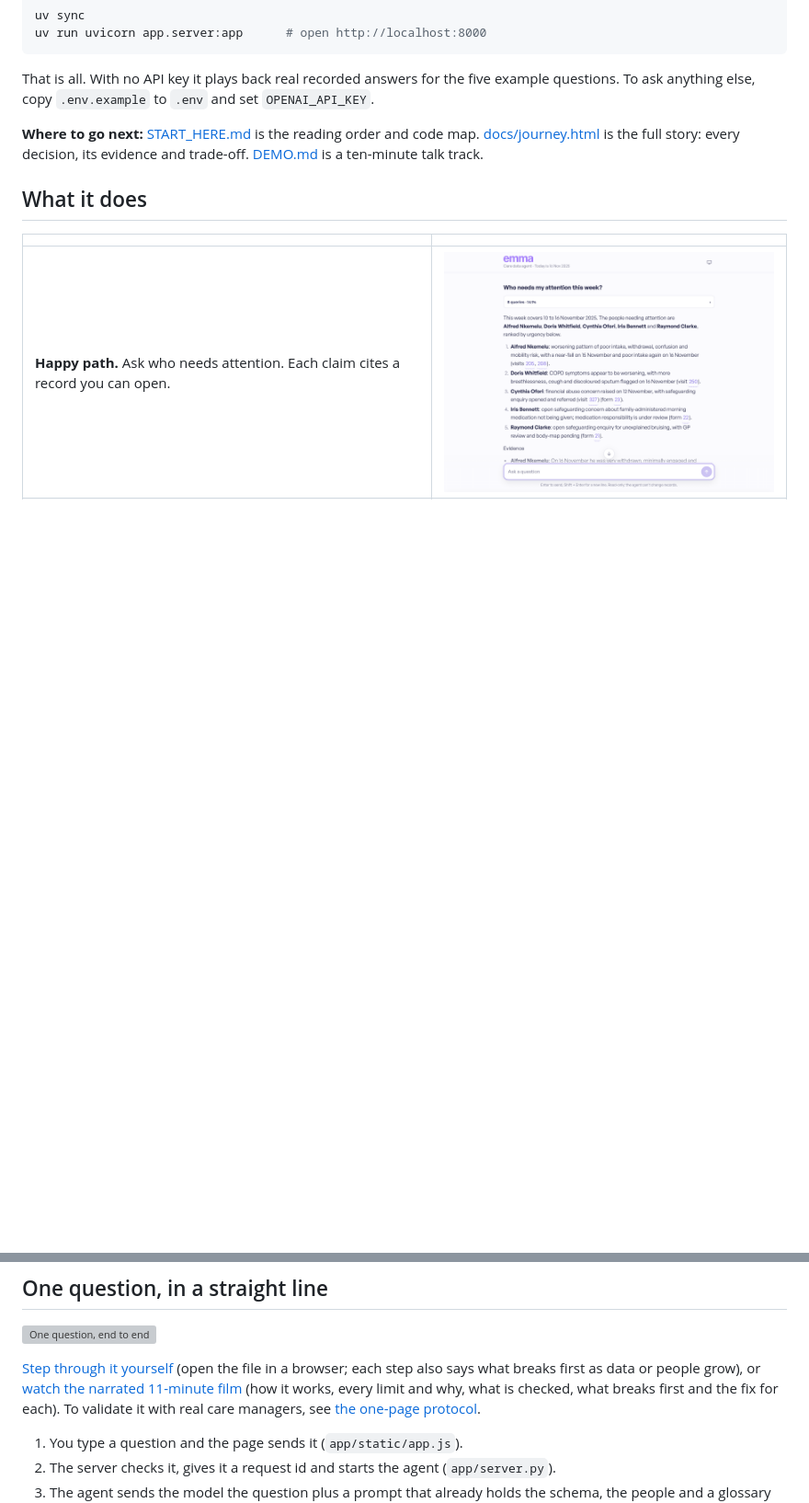
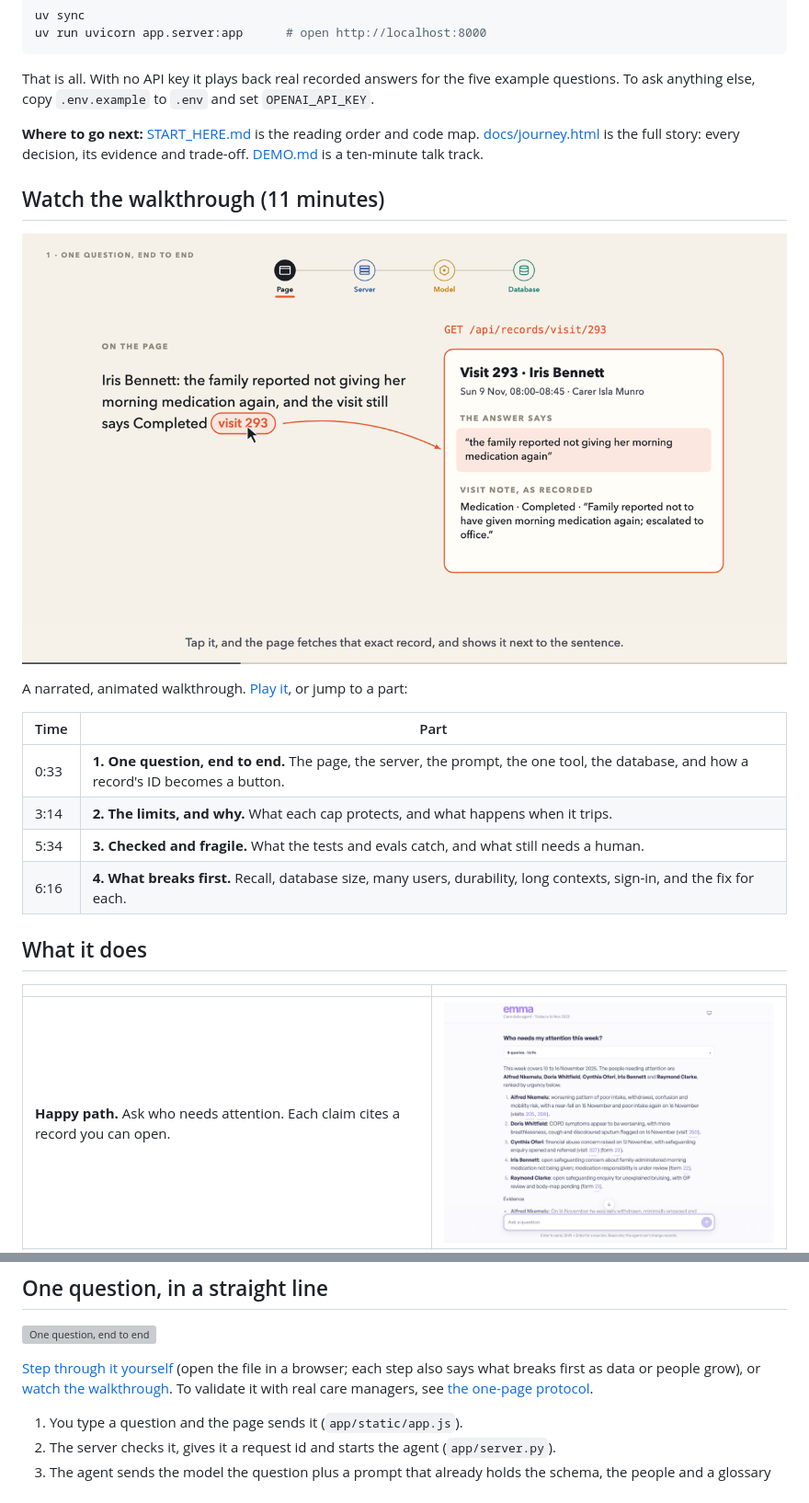
Before and after one commit to machineyearningengineer/emma-care-agent, a Markdown page: README.md, 2 parts joined by grey strips. Shown at 92% size. GitHub-like rendering; pictures changed too: docs/media/film-poster.png (added); blank space fills up the shorter version; grey boxes are pictures that could not be loaded.

Commit message:
docs(readme): the walkthrough film up front, with a poster and chapter times
Co-Authored-By: Claude Opus 5.5 <noreply@anthropic.com>

```diff
--- a/README.md
+++ b/README.md
@@ -14,6 +14,19 @@ To ask anything else, copy `.env.example` to `.env` and set `OPENAI_API_KEY`.
 **Where to go next:** [START_HERE.md](START_HERE.md) is the reading order and code map.
 [docs/journey.html](docs/journey.html) is the full story: every decision, its evidence and trade-off.
 [DEMO.md](DEMO.md) is a ten-minute talk track.
+
+## Watch the walkthrough (11 minutes)
+
+[![Watch the walkthrough: a citation opening its source record](docs/media/film-poster.png)](docs/media/flow.mp4)
+
+A narrated, animated walkthrough. [Play it](docs/media/flow.mp4), or jump to a part:
+
+| Time | Part |
+|---|---|
+| 0:33 | **1. One question, end to end.** The page, the server, the prompt, the one tool, the database, and how a record's ID becomes a button. |
+| 3:14 | **2. The limits, and why.** What each cap protects, and what happens when it trips. |
+| 5:34 | **3. Checked and fragile.** What the tests and evals catch, and what still needs a human. |
+| 6:16 | **4. What breaks first.** Recall, database size, many users, durability, long contexts, sign-in, and the fix for each. |
 
 ## What it does
 
@@ -32,7 +45,7 @@ The same agent runs in the terminal: `uv run python -m app.agent "Who needs my a
 
 ![One question, end to end](docs/media/flow.gif)
 
-[Step through it yourself](docs/flow.html) (open the file in a browser; each step also says what breaks first as data or people grow), or [watch the narrated 11-minute film](docs/media/flow.mp4) (how it works, every limit and why, what is checked, what breaks first and the fix for each). To validate it with real care managers, see [the one-page protocol](docs/manager-protocol.md).
+[Step through it yourself](docs/flow.html) (open the file in a browser; each step also says what breaks first as data or people grow), or [watch the walkthrough](#watch-the-walkthrough-11-minutes). To validate it with real care managers, see [the one-page protocol](docs/manager-protocol.md).
 
 1. You type a question and the page sends it (`app/static/app.js`).
 2. The server checks it, gives it a request id and starts the agent (`app/server.py`).
```
